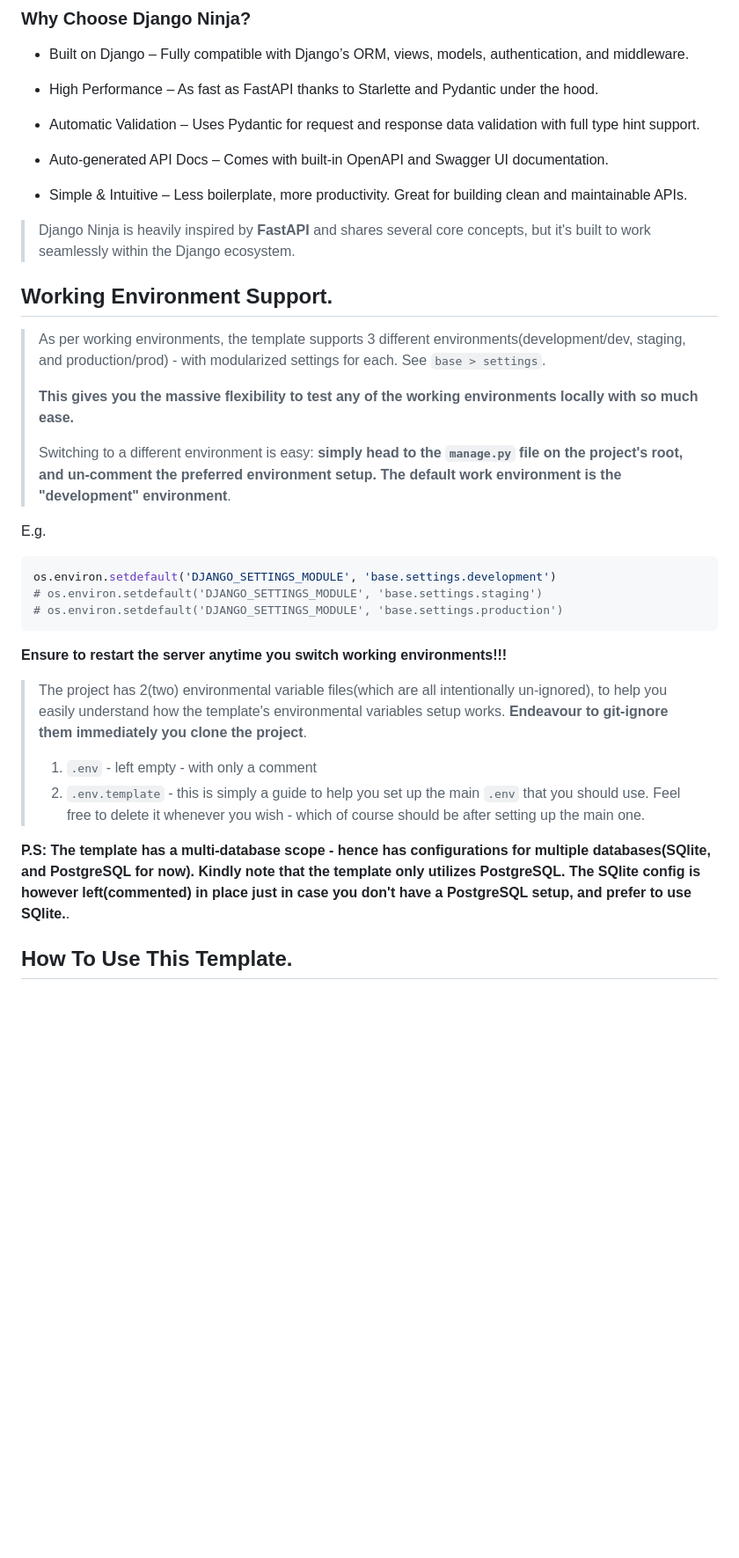
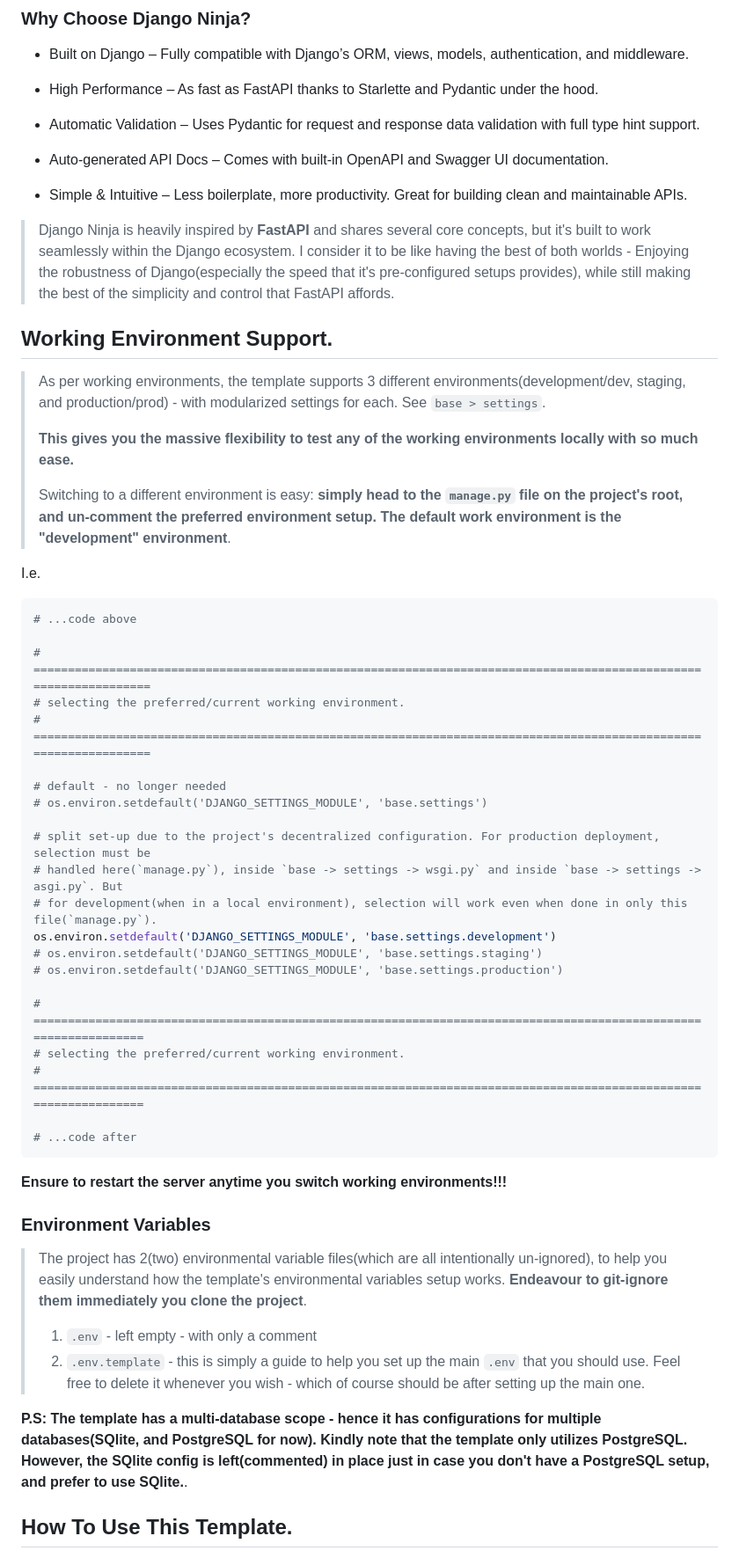
Before and after one commit to Okpainmo/fast-django-backend-template, a Markdown page: README.md, the part around the change printed below. Shown: that part at 88% size. Rendered like a GitHub page; blank space fills up the shorter version.

````diff
--- a/README.md
+++ b/README.md
@@ -22,7 +22,7 @@ Django Ninja is a fast, modern web framework built on top of Django and powered
 
 - Simple & Intuitive – Less boilerplate, more productivity. Great for building clean and maintainable APIs.
 
-> Django Ninja is heavily inspired by **FastAPI** and shares several core concepts, but it's built to work seamlessly within the Django ecosystem.
+> Django Ninja is heavily inspired by **FastAPI** and shares several core concepts, but it's built to work seamlessly within the Django ecosystem. I consider it to be like having the best of both worlds - Enjoying the robustness of Django(especially the speed that it's pre-configured setups provides), while still making the best of the simplicity and control that FastAPI affords.
 
 ## Working Environment Support.
 
@@ -32,22 +32,42 @@ Django Ninja is a fast, modern web framework built on top of Django and powered
 >
 > Switching to a different environment is easy: **simply head to the `manage.py` file on the project's root, and un-comment the preferred environment setup. The default work environment is the "development" environment**.
 
-E.g.
+I.e.
 
-```bash
+```python
+# ...code above
+
+# ==================================================================================================================
+# selecting the preferred/current working environment.
+# ==================================================================================================================
+
+# default - no longer needed
+# os.environ.setdefault('DJANGO_SETTINGS_MODULE', 'base.settings')
+
+# split set-up due to the project's decentralized configuration. For production deployment, selection must be
+# handled here(`manage.py`), inside `base -> settings -> wsgi.py` and inside `base -> settings -> asgi.py`. But
+# for development(when in a local environment), selection will work even when done in only this file(`manage.py`).
 os.environ.setdefault('DJANGO_SETTINGS_MODULE', 'base.settings.development')
 # os.environ.setdefault('DJANGO_SETTINGS_MODULE', 'base.settings.staging')
 # os.environ.setdefault('DJANGO_SETTINGS_MODULE', 'base.settings.production')
+
+# =================================================================================================================
+# selecting the preferred/current working environment.
+# =================================================================================================================
+
+# ...code after
 ```
 
 **Ensure to restart the server anytime you switch working environments!!!**
+
+### Environment Variables
 
 > The project has 2(two) environmental variable files(which are all intentionally un-ignored), to help you easily understand how the template's environmental variables setup works. **Endeavour to git-ignore them immediately you clone the project**.
 >
 > 1. `.env` - left empty - with only a comment
 > 4. `.env.template` - this is simply a guide to help you set up the main `.env` that you should use. Feel free to delete it whenever you wish - which of course should be after setting up the main one.
 
-**P.S: The template has a multi-database scope - hence has configurations for multiple databases(SQlite, and PostgreSQL for now). Kindly note that the template only utilizes PostgreSQL. The SQlite config is however left(commented) in place just in case you don't have a PostgreSQL setup, and prefer to use SQlite.**.
+**P.S: The template has a multi-database scope - hence it has configurations for multiple databases(SQlite, and PostgreSQL for now). Kindly note that the template only utilizes PostgreSQL. However, the SQlite config is left(commented) in place just in case you don't have a PostgreSQL setup, and prefer to use SQlite.**.
 
 ## How To Use This Template.
 
````
Also changed, not shown: other parts of README.md (+86 -18 lines).
